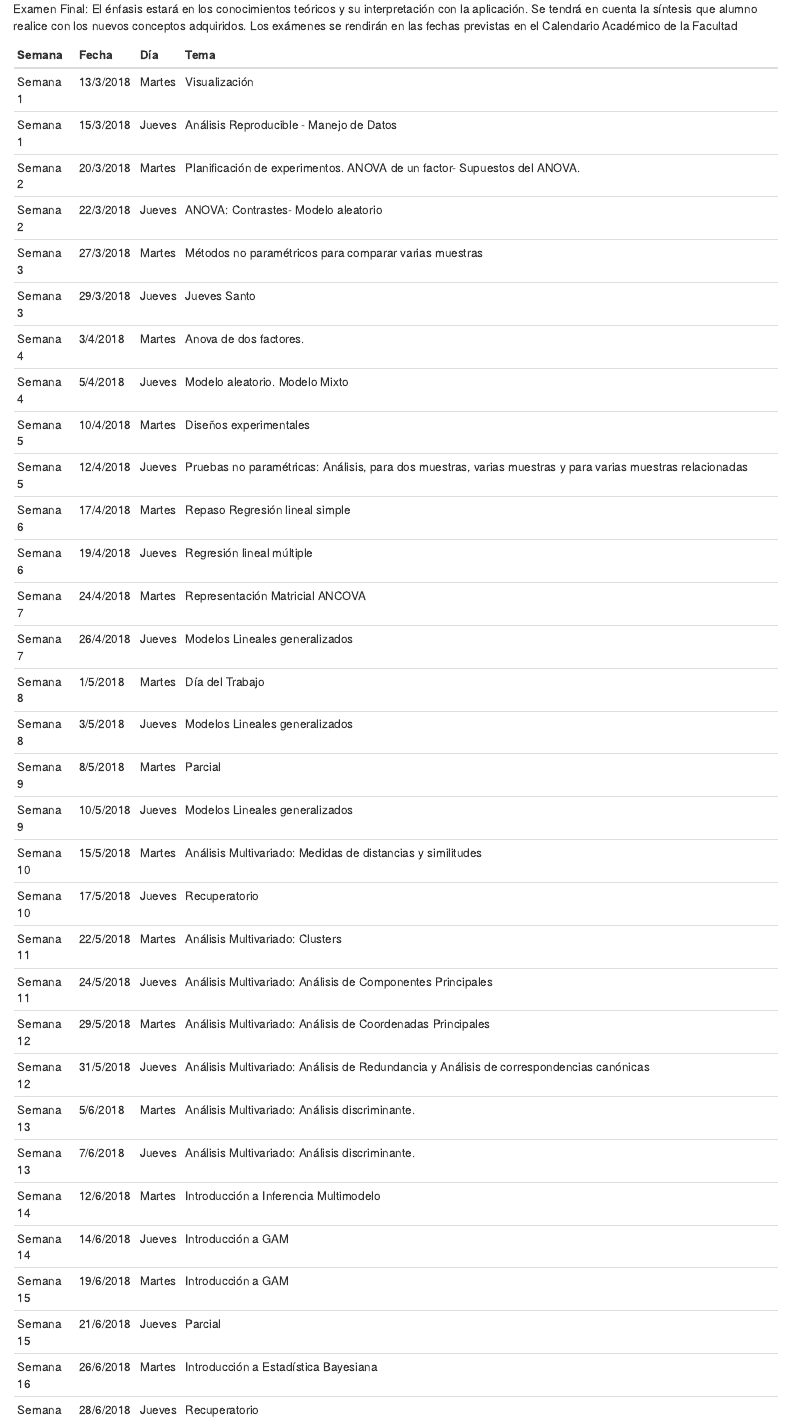
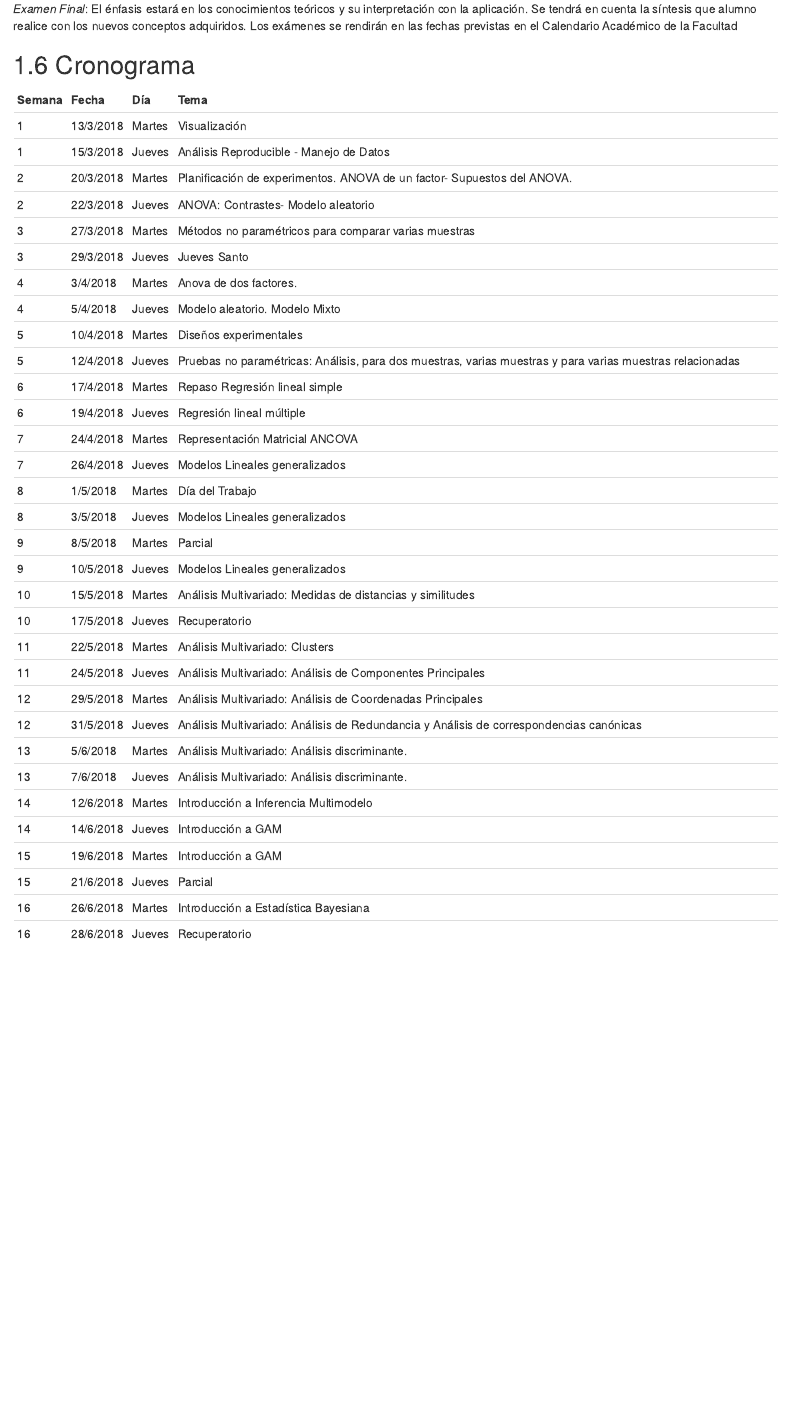
Before and after one commit to EstadisticaUNTDF/EACN-2018, an R Markdown document (Labs/index.Rmd): the page in a window 1100 px wide, from 1330 px down. Rendered offline with R 4.5, knitr and Pandoc, with nearby package versions; drawn as R Markdown's standard HTML page in place of the format the file asks for.

Commit message:
Modificado el cronograma para mejor legibilidad

```diff
--- a/Labs/index.Rmd
+++ b/Labs/index.Rmd
@@ -88,40 +94,42 @@ cursada mayor al 80%
 
-Examen Final: El énfasis estará en los conocimientos teóricos y su
+*Examen Final*: El énfasis estará en los conocimientos teóricos y su
 interpretación con la aplicación. Se tendrá en cuenta la síntesis que alumno
 realice con los nuevos conceptos adquiridos. Los exámenes se rendirán en las
 fechas previstas en el Calendario Académico de la Facultad
 
-| Semana    | Fecha     | Día    | Tema                                                                                                      |
-|-----------|-----------|--------|-----------------------------------------------------------------------------------------------------------|
-| Semana 1  | 13/3/2018 | Martes | Visualización                                                                                             |
-| Semana 1  | 15/3/2018 | Jueves | Análisis Reproducible - Manejo de Datos                                                                   |
-| Semana 2  | 20/3/2018 | Martes | Planificación de experimentos. ANOVA de un factor- Supuestos del ANOVA.                                   |
-| Semana 2  | 22/3/2018 | Jueves | ANOVA: Contrastes- Modelo aleatorio                                                                       |
-| Semana 3  | 27/3/2018 | Martes | Métodos no paramétricos para comparar varias muestras                                                     |
-| Semana 3  | 29/3/2018 | Jueves | Jueves Santo                                                                                              |
-| Semana 4  | 3/4/2018  | Martes | Anova de dos factores.                                                                                    |
-| Semana 4  | 5/4/2018  | Jueves | Modelo aleatorio. Modelo Mixto                                                                            |
-| Semana 5  | 10/4/2018 | Martes | Diseños experimentales                                                                                    |
-| Semana 5  | 12/4/2018 | Jueves | Pruebas no paramétricas: Análisis, para dos muestras, varias muestras y para varias muestras relacionadas |
-| Semana 6  | 17/4/2018 | Martes | Repaso Regresión lineal simple                                                                            |
-| Semana 6  | 19/4/2018 | Jueves | Regresión lineal múltiple                                                                                 |
-| Semana 7  | 24/4/2018 | Martes | Representación Matricial ANCOVA                                                                           |
-| Semana 7  | 26/4/2018 | Jueves | Modelos Lineales generalizados                                                                            |
-| Semana 8  | 1/5/2018  | Martes | Día del Trabajo                                                                                           |
-| Semana 8  | 3/5/2018  | Jueves | Modelos Lineales generalizados                                                                            |
-| Semana 9  | 8/5/2018  | Martes | Parcial                                                                                                   |
-| Semana 9  | 10/5/2018 | Jueves | Modelos Lineales generalizados                                                                            |
-| Semana 10 | 15/5/2018 | Martes | Análisis Multivariado: Medidas de distancias y similitudes                                                |
-| Semana 10 | 17/5/2018 | Jueves | Recuperatorio                                                                                             |
-| Semana 11 | 22/5/2018 | Martes | Análisis Multivariado: Clusters                                                                           |
-| Semana 11 | 24/5/2018 | Jueves | Análisis Multivariado: Análisis de Componentes Principales                                                |
-| Semana 12 | 29/5/2018 | Martes | Análisis Multivariado: Análisis de Coordenadas Principales                                                |
-| Semana 12 | 31/5/2018 | Jueves | Análisis Multivariado: Análisis de Redundancia y Análisis de correspondencias canónicas                   |
-| Semana 13 | 5/6/2018  | Martes | Análisis Multivariado: Análisis discriminante.                                                            |
-| Semana 13 | 7/6/2018  | Jueves | Análisis Multivariado: Análisis discriminante.                                                            |
-| Semana 14 | 12/6/2018 | Martes | Introducción a Inferencia Multimodelo                                                                     |
-| Semana 14 | 14/6/2018 | Jueves | Introducción a GAM                                                                                        |
-| Semana 15 | 19/6/2018 | Martes | Introducción a GAM                                                                                        |
-| Semana 15 | 21/6/2018 | Jueves | Parcial                                                                                                   |
-| Semana 16 | 26/6/2018 | Martes | Introducción a Estadística Bayesiana                                                                      |
-| Semana 16 | 28/6/2018 | Jueves | Recuperatorio                                                                                             |
+## Cronograma
+
+| Semana | Fecha     | Día    | Tema                                                                                                      |
+|--------|-----------|--------|-----------------------------------------------------------------------------------------------------------|
+| 1      | 13/3/2018 | Martes | Visualización                                                                                             |
+| 1      | 15/3/2018 | Jueves | Análisis Reproducible - Manejo de Datos                                                                   |
+| 2      | 20/3/2018 | Martes | Planificación de experimentos. ANOVA de un factor- Supuestos del ANOVA.                                   |
+| 2      | 22/3/2018 | Jueves | ANOVA: Contrastes- Modelo aleatorio                                                                       |
+| 3      | 27/3/2018 | Martes | Métodos no paramétricos para comparar varias muestras                                                     |
+| 3      | 29/3/2018 | Jueves | Jueves Santo                                                                                              |
+| 4      | 3/4/2018  | Martes | Anova de dos factores.                                                                                    |
+| 4      | 5/4/2018  | Jueves | Modelo aleatorio. Modelo Mixto                                                                            |
+| 5      | 10/4/2018 | Martes | Diseños experimentales                                                                                    |
+| 5      | 12/4/2018 | Jueves | Pruebas no paramétricas: Análisis, para dos muestras, varias muestras y para varias muestras relacionadas |
+| 6      | 17/4/2018 | Martes | Repaso Regresión lineal simple                                                                            |
+| 6      | 19/4/2018 | Jueves | Regresión lineal múltiple                                                                                 |
+| 7      | 24/4/2018 | Martes | Representación Matricial ANCOVA                                                                           |
+| 7      | 26/4/2018 | Jueves | Modelos Lineales generalizados                                                                            |
+| 8      | 1/5/2018  | Martes | Día del Trabajo                                                                                           |
+| 8      | 3/5/2018  | Jueves | Modelos Lineales generalizados                                                                            |
+| 9      | 8/5/2018  | Martes | Parcial                                                                                                   |
+| 9      | 10/5/2018 | Jueves | Modelos Lineales generalizados                                                                            |
+| 10     | 15/5/2018 | Martes | Análisis Multivariado: Medidas de distancias y similitudes                                                |
+| 10     | 17/5/2018 | Jueves | Recuperatorio                                                                                             |
+| 11     | 22/5/2018 | Martes | Análisis Multivariado: Clusters                                                                           |
+| 11     | 24/5/2018 | Jueves | Análisis Multivariado: Análisis de Componentes Principales                                                |
+| 12     | 29/5/2018 | Martes | Análisis Multivariado: Análisis de Coordenadas Principales                                                |
+| 12     | 31/5/2018 | Jueves | Análisis Multivariado: Análisis de Redundancia y Análisis de correspondencias canónicas                   |
+| 13     | 5/6/2018  | Martes | Análisis Multivariado: Análisis discriminante.                                                            |
+| 13     | 7/6/2018  | Jueves | Análisis Multivariado: Análisis discriminante.                                                            |
+| 14     | 12/6/2018 | Martes | Introducción a Inferencia Multimodelo                                                                     |
+| 14     | 14/6/2018 | Jueves | Introducción a GAM                                                                                        |
+| 15     | 19/6/2018 | Martes | Introducción a GAM                                                                                        |
+| 15     | 21/6/2018 | Jueves | Parcial                                                                                                   |
+| 16     | 26/6/2018 | Martes | Introducción a Estadística Bayesiana                                                                      |
+| 16     | 28/6/2018 | Jueves | Recuperatorio                                                                                             |
```
Also changed, not shown: Labs/index.Rmd (12 more changed lines).
